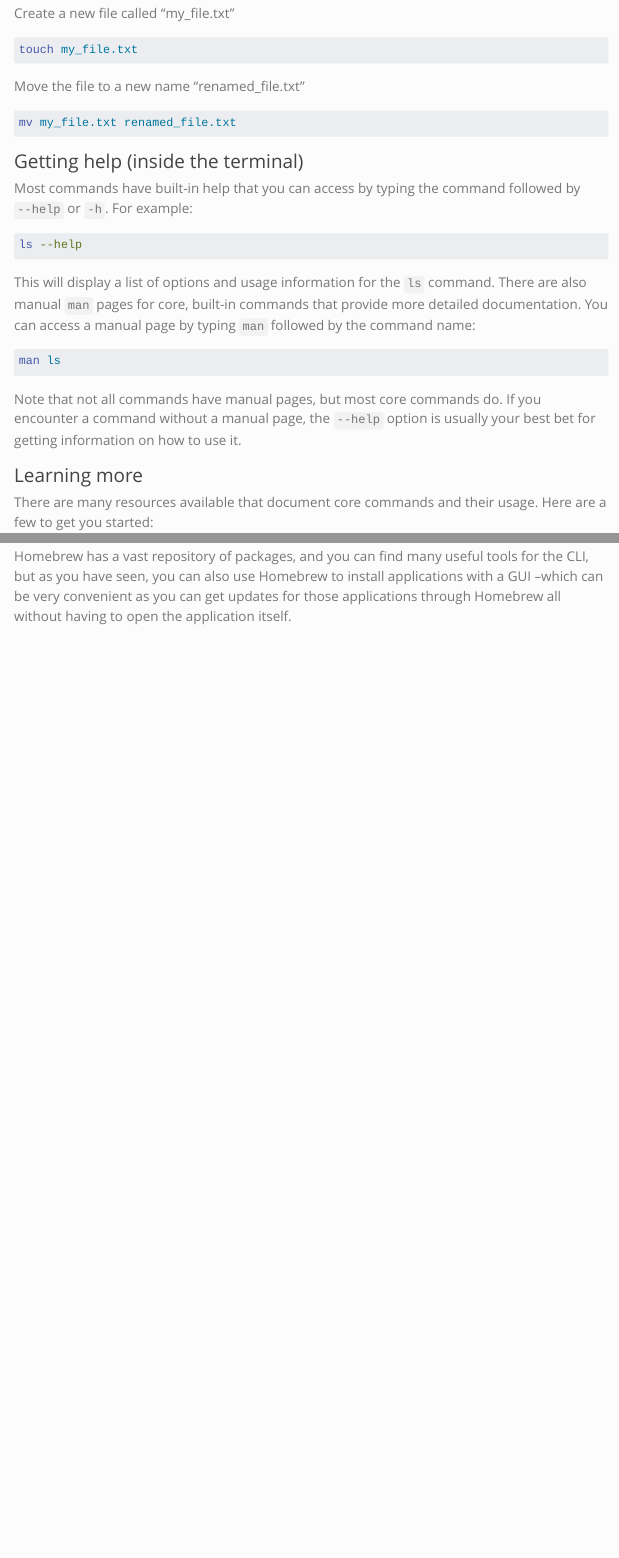
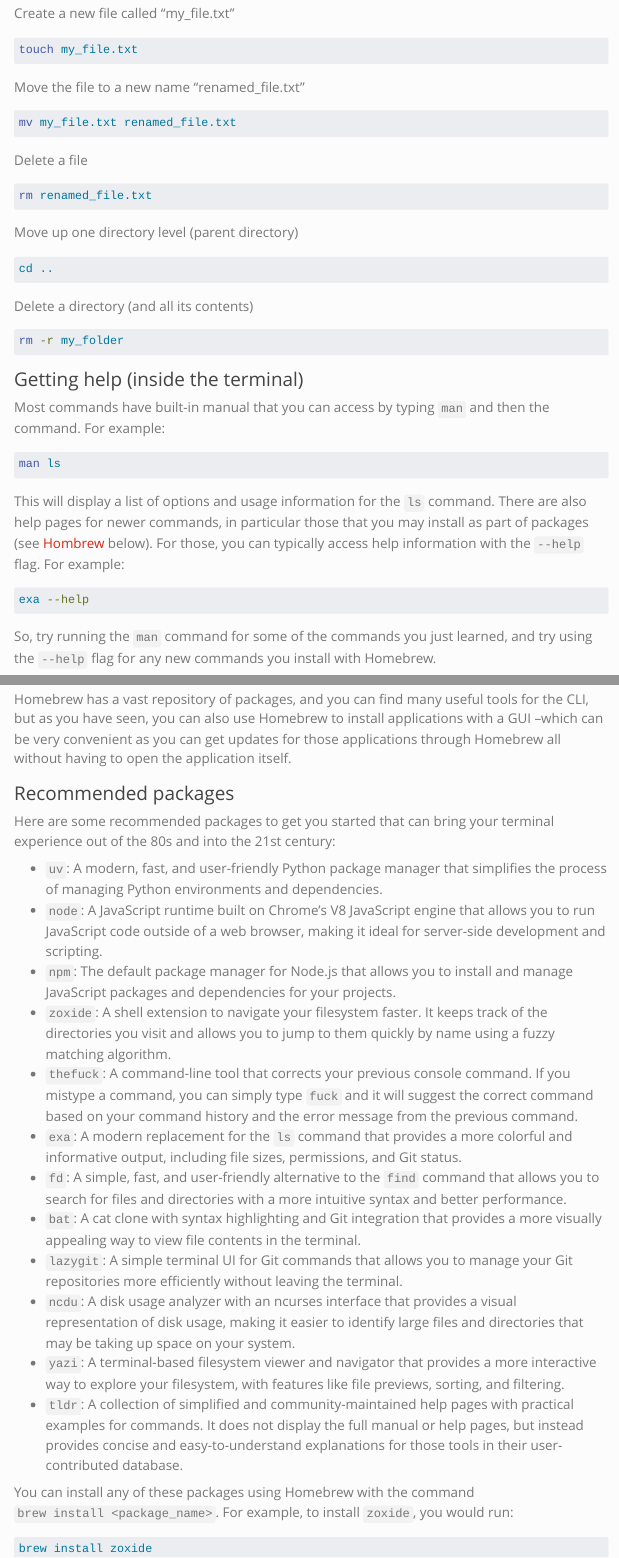
Before and after one commit to wfu-agentic-ai/workgroup, a Quarto document (tutorials/cli-basics.qmd): the page in a window 1100 px wide, from 1890 px down before the commit and from 1640 px down after it, so that both start at the same text, and a second part further down, joined at a grey line. Rendered offline with R 4.5, knitr and Pandoc in place of Quarto, with nearby package versions; menus at the side of the page are left out; long lines of code are wrapped.

Commit message:
docs: add Brewfile and expand CLI tutorial with recommended packages

````diff
--- a/tutorials/cli-basics.qmd
+++ b/tutorials/cli-basics.qmd
@@ -97,21 +99,40 @@ Move the file to a new name "renamed_file.txt"
 mv my_file.txt renamed_file.txt
 ```
 
+Delete a file
+
+```bash
+rm renamed_file.txt
+```
+
+Move up one directory level (parent directory)
+
+```bash
+cd ..
+```
+
+Delete a directory (and all its contents)
+
+```bash
+rm -r my_folder
+```
+
+
 ### Getting help (inside the terminal)
 
-Most commands have built-in help that you can access by typing the command followed by `--help` or `-h`. For example:
-
-```bash
-ls --help
-```
-
-This will display a list of options and usage information for the `ls` command. There are also manual `man` pages for core, built-in commands that provide more detailed documentation. You can access a manual page by typing `man` followed by the command name:
+Most commands have built-in manual that you can access by typing `man` and then the command. For example:
 
 ```bash
 man ls
 ```
 
-Note that not all commands have manual pages, but most core commands do. If you encounter a command without a manual page, the `--help` option is usually your best bet for getting information on how to use it.
+This will display a list of options and usage information for the `ls` command. There are also help pages for newer commands, in particular those that you may install as part of packages (see [Hombrew](#installing-packages) below). For those, you can typically access help information with the `--help` flag. For example:
+
+```bash
+exa --help
+```
+
+So, try running the `man` command for some of the commands you just learned, and try using the `--help` flag for any new commands you install with Homebrew.
 
 ### Learning more
 
@@ -266,4 +288,25 @@ brew list # lists all installed formulae and casks
 
 Homebrew has a vast repository of packages, and you can find many useful tools for the CLI, but as you have seen, you can also use Homebrew to install applications with a GUI --which can be very convenient as you can get updates for those applications through Homebrew all without having to open the application itself.
 
-###
+### Recommended packages
+
+Here are some recommended packages to get you started that can bring your terminal experience out of the 80s and into the 21st century:
+
+- `uv`: A modern, fast, and user-friendly Python package manager that simplifies the process of managing Python environments and dependencies.
+- `node`: A JavaScript runtime built on Chrome's V8 JavaScript engine that allows you to run JavaScript code outside of a web browser, making it ideal for server-side development and scripting.
+- `npm`: The default package manager for Node.js that allows you to install and manage JavaScript packages and dependencies for your projects.
+- `zoxide`: A shell extension to navigate your filesystem faster. It keeps track of the directories you visit and allows you to jump to them quickly by name using a fuzzy matching algorithm.
+- `thefuck`: A command-line tool that corrects your previous console command. If you mistype a command, you can simply type `fuck` and it will suggest the correct command based on your command history and the error message from the previous command.
+- `exa`: A modern replacement for the `ls` command that provides a more colorful and informative output, including file sizes, permissions, and Git status.
+- `fd`: A simple, fast, and user-friendly alternative to the `find` command that allows you to search for files and directories with a more intuitive syntax and better performance.
+- `bat`: A cat clone with syntax highlighting and Git integration that provides a more visually appealing way to view file contents in the terminal.
+- `lazygit`: A simple terminal UI for Git commands that allows you to manage your Git repositories more efficiently without leaving the terminal.
+- `ncdu`: A disk usage analyzer with an ncurses interface that provides a visual representation of disk usage, making it easier to identify large files and directories that may be taking up space on your system.
+- `yazi`: A terminal-based filesystem viewer and navigator that provides a more interactive way to explore your filesystem, with features like file previews, sorting, and filtering.
+- `tldr`: A collection of simplified and community-maintained help pages with practical examples for commands. It does not display the full manual or help pages, but instead provides concise and easy-to-understand explanations for those tools in their user-contributed database.
+
+You can install any of these packages using Homebrew with the command `brew install <package_name>`. For example, to install `zoxide`, you would run:
+
+```bash
+brew install zoxide
+```
````
Also changed, not shown: tutorials/cli-basics.qmd (15 more changed lines), 1 other file.
